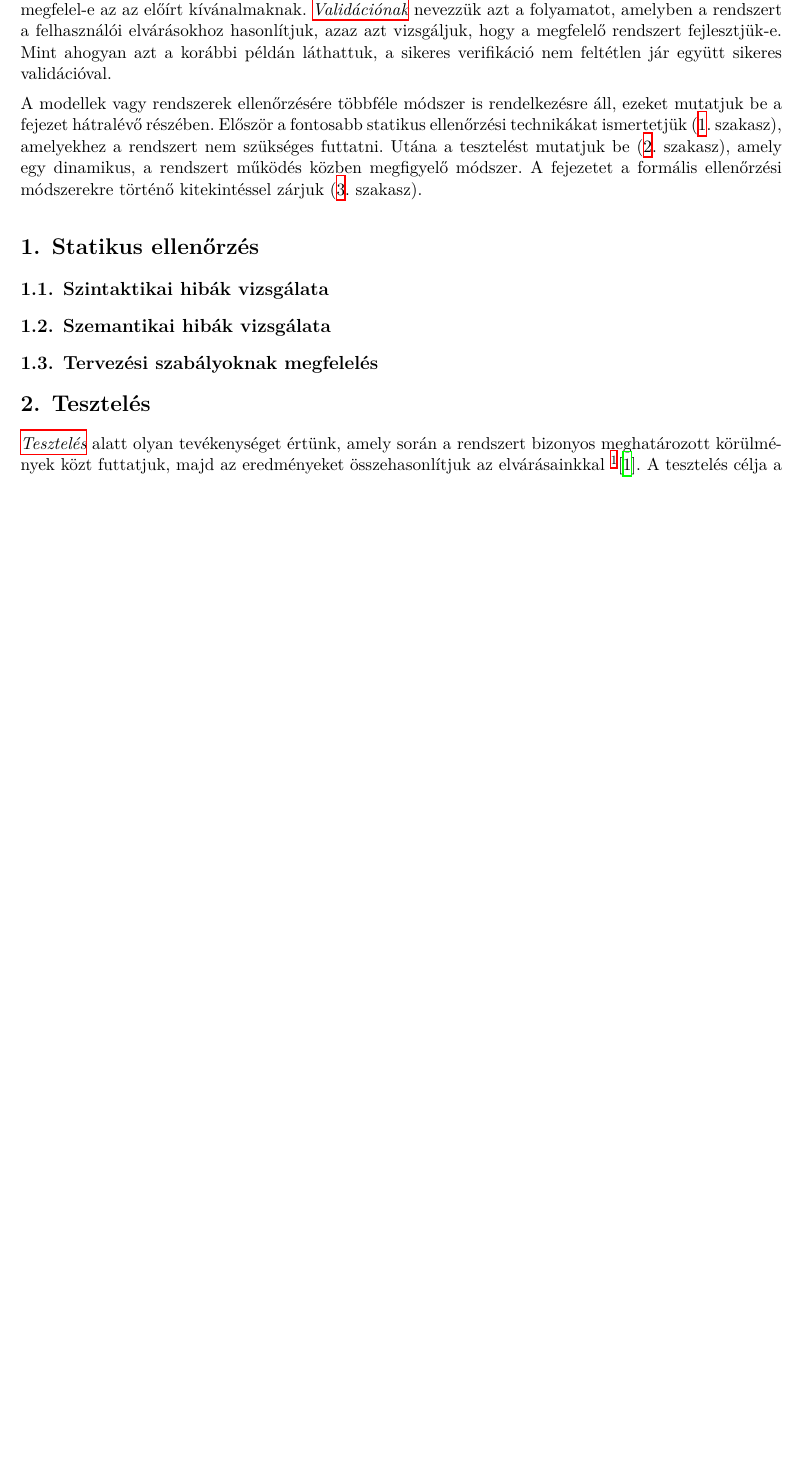
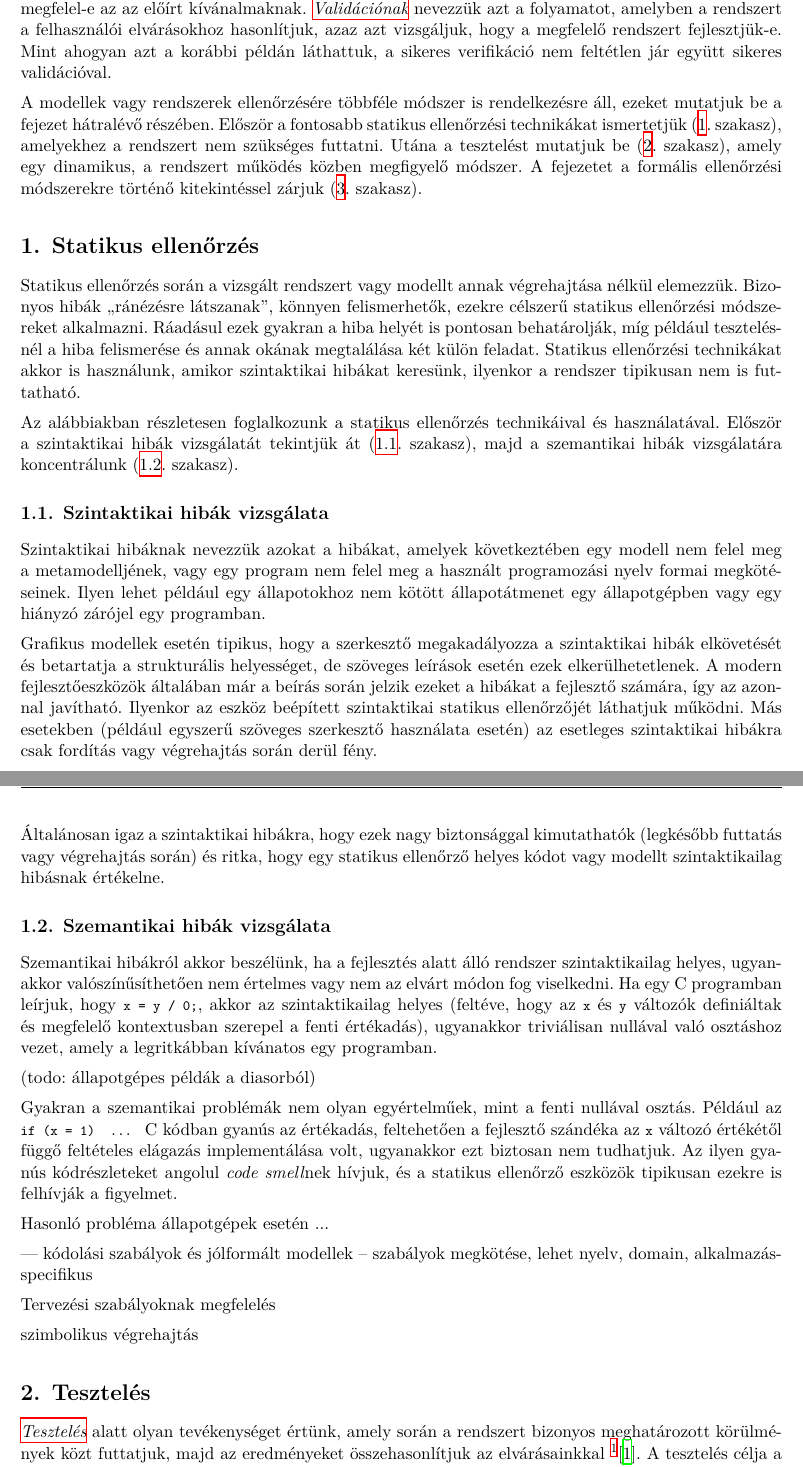
Before and after one commit to lezsakdomi/remo-jegyzet, a LaTeX document (modellek-ellenorzese.tex, which reads modellek-ellenorzese/modellek-ellenorzese-fejezet.tex): part of page 2 of 5 before the commit and two parts of pages 2 and 3 of 6 after it, the two joined at a grey line, cut so that both start at the same text, the shorter picture padded with empty space. Compiled offline with XeLaTeX.

Commit message:
Modellek ellenőrzése: Pár mondat a statikus ellenőrzés részhez

```diff
--- a/modellek-ellenorzese/modellek-ellenorzese-fejezet.tex
+++ b/modellek-ellenorzese/modellek-ellenorzese-fejezet.tex
@@ -48,10 +48,35 @@ A modellek vagy rendszerek ellenőrzésére többféle módszer is rendelkezésr
 
 
 \section{Statikus ellenőrzés}\label{sec:statikus-ellenorzes}
+Statikus ellenőrzés során a vizsgált rendszert vagy modellt annak végrehajtása nélkül elemezzük. Bizonyos hibák ``ránézésre látszanak'', könnyen felismerhetők, ezekre célszerű statikus ellenőrzési módszereket alkalmazni. Ráadásul ezek gyakran a hiba helyét is pontosan behatárolják, míg például tesztelésnél a hiba felismerése és annak okának megtalálása két külön feladat. Statikus ellenőrzési technikákat akkor is használunk, amikor szintaktikai hibákat keresünk, ilyenkor a rendszer tipikusan nem is futtatható.
 
-\subsection{Szintaktikai hibák vizsgálata}
-\subsection{Szemantikai hibák vizsgálata}
-\subsection{Tervezési szabályoknak megfelelés}
+Az alábbiakban részletesen foglalkozunk a statikus ellenőrzés technikáival és használatával. Először a szintaktikai hibák vizsgálatát tekintjük át (\ref{sec:statikus-ellenorzes-szintaktikai-hibak}.~szakasz), majd a szemantikai hibák vizsgálatára koncentrálunk (\ref{sec:statikus-ellenorzes-szemantikai-hibak}.~szakasz).
+
+\subsection{Szintaktikai hibák vizsgálata}\label{sec:statikus-ellenorzes-szintaktikai-hibak}
+
+Szintaktikai hibáknak nevezzük azokat a hibákat, amelyek következtében egy modell nem felel meg a metamodelljének, vagy egy program nem felel meg a használt programozási nyelv formai megkötéseinek. Ilyen lehet például egy állapotokhoz nem kötött állapotátmenet egy állapotgépben vagy egy hiányzó zárójel egy programban.
+
+Grafikus modellek esetén tipikus, hogy a szerkesztő megakadályozza a szintaktikai hibák elkövetését és betartatja a strukturális helyességet, de szöveges leírások esetén ezek elkerülhetetlenek. A modern fejlesztőeszközök általában már a beírás során jelzik ezeket a hibákat a fejlesztő számára, így az azonnal javítható. Ilyenkor az eszköz beépített szintaktikai statikus ellenőrzőjét láthatjuk működni. Más esetekben (például egyszerű szöveges szerkesztő használata esetén) az esetleges szintaktikai hibákra csak fordítás vagy végrehajtás során derül fény.
+
+Általánosan igaz a szintaktikai hibákra, hogy ezek nagy biztonsággal kimutathatók (legkésőbb futtatás vagy végrehajtás során) és ritka, hogy egy statikus ellenőrző helyes kódot vagy modellt szintaktikailag hibásnak értékelne.
+
+\subsection{Szemantikai hibák vizsgálata}\label{sec:statikus-ellenorzes-szemantikai-hibak}
+
+Szemantikai hibákról akkor beszélünk, ha a fejlesztés alatt álló rendszer szintaktikailag helyes, ugyanakkor valószínűsíthetően nem értelmes vagy nem az elvárt módon fog viselkedni. Ha egy C programban leírjuk, hogy \code{x = y / 0;}, akkor az szintaktikailag helyes (feltéve, hogy az \code{x} és \code{y} változók definiáltak és megfelelő kontextusban szerepel a fenti értékadás), ugyanakkor triviálisan nullával való osztáshoz vezet, amely a legritkábban kívánatos egy programban.
+
+(todo: állapotgépes példák a diasorból)
+
+Gyakran a szemantikai problémák nem olyan egyértelműek, mint a fenti nullával osztás. Például az \code{if (x = 1) { ... }} C kódban gyanús az értékadás, feltehetően a fejlesztő szándéka az \code{x} változó értékétől függő feltételes elágazás implementálása volt, ugyanakkor ezt biztosan nem tudhatjuk. Az ilyen gyanús kódrészleteket angolul \emph{code smell}nek hívjuk, és a statikus ellenőrző eszközök tipikusan ezekre is felhívják a figyelmet.
+
+Hasonló probléma állapotgépek esetén ...
+
+
+--- kódolási szabályok és jólformált modellek -- szabályok megkötése, lehet nyelv, domain, alkalmazás-specifikus
+
+
+Tervezési szabályoknak megfelelés
+
+szimbolikus végrehajtás
 
 \section{Tesztelés}\label{sec:teszteles}
 
```
Also changed, not shown: modellek-ellenorzese/modellek-ellenorzese-fejezet.tex (2 more changed lines).
